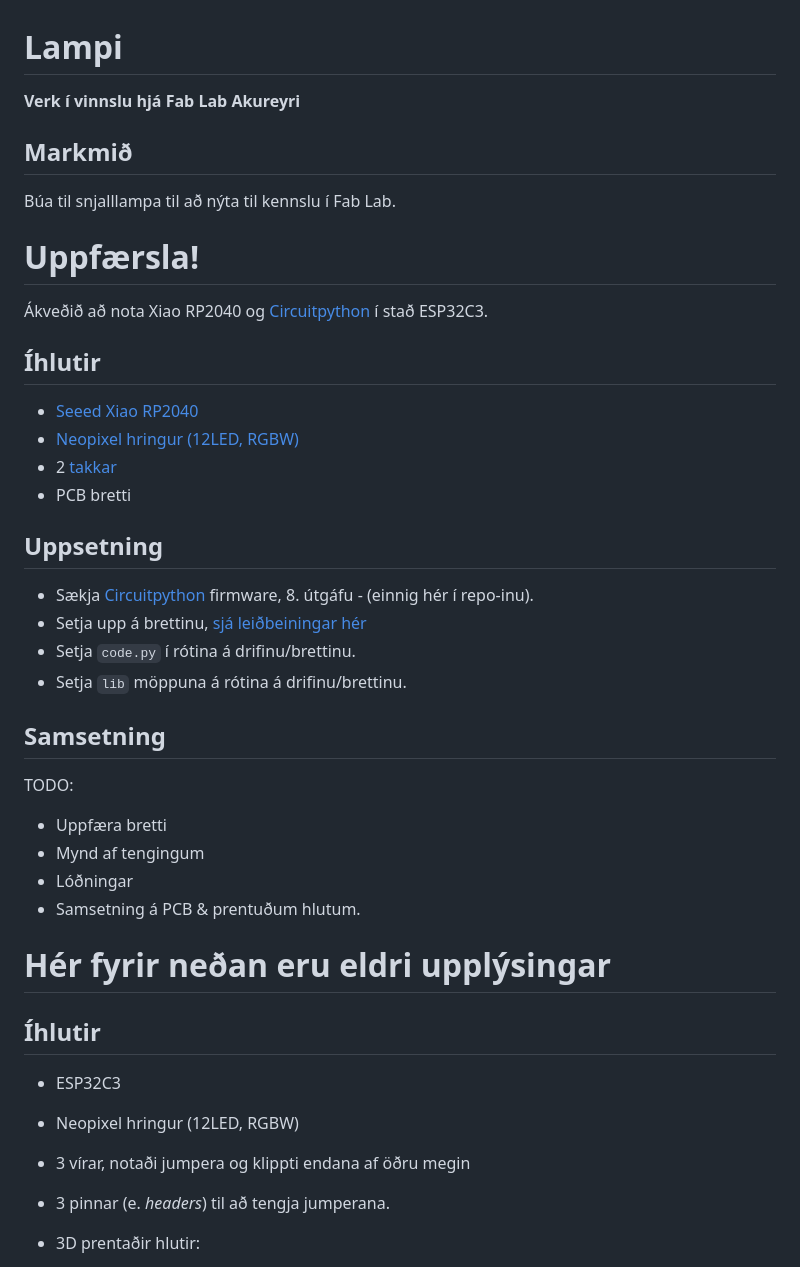
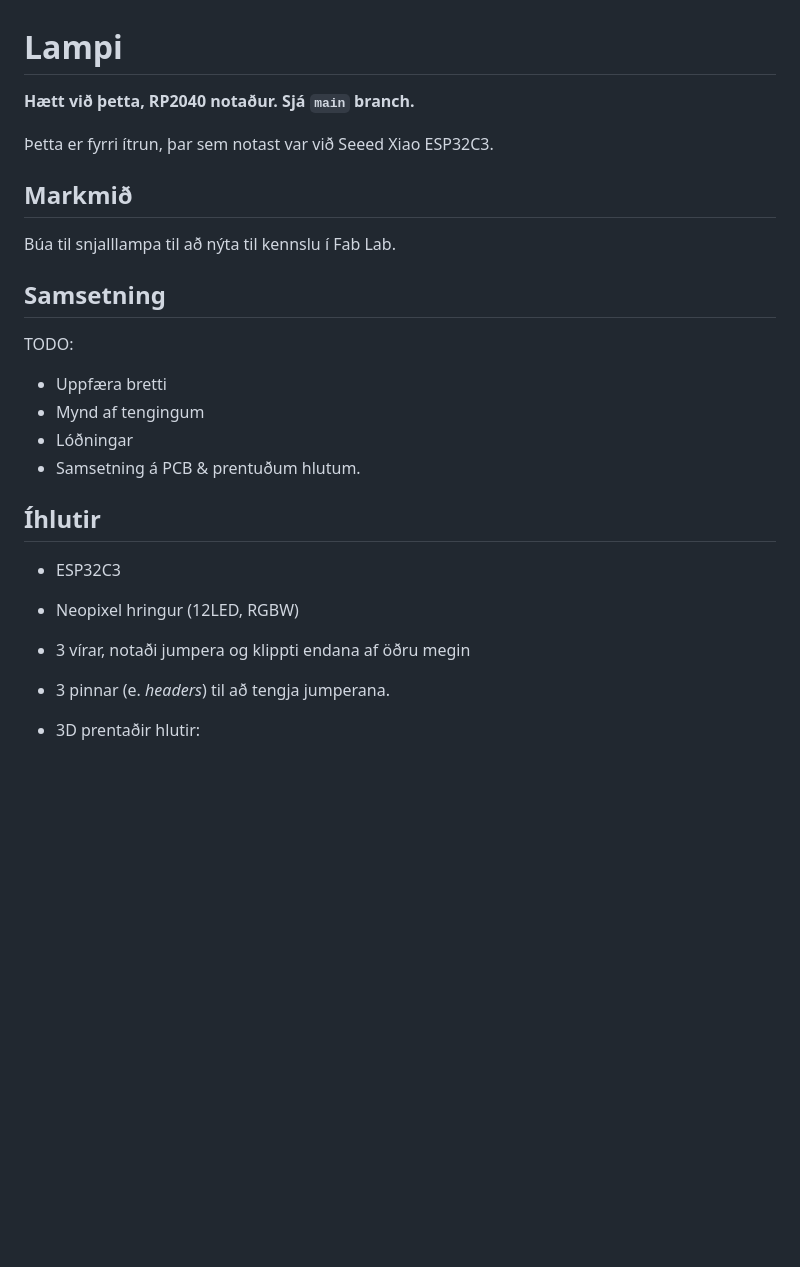
Before and after one commit to Fab-Lab-Akureyri/Lampi, a Markdown page: README.md, the part around the change. Drawn GitHub-style; blank space fills up the shorter version.

```diff
--- a/README.md
+++ b/README.md
@@ -1,27 +1,13 @@
 # Lampi
 
-**Verk í vinnslu hjá Fab Lab Akureyri**
+**Hætt við þetta, RP2040 notaður. Sjá `main` branch.**
+
+Þetta er fyrri ítrun, þar sem notast var við Seeed Xiao ESP32C3.
+
 
 ## Markmið
 
 Búa til snjalllampa til að nýta til kennslu í Fab Lab.
-
-# Uppfærsla!
-
-Ákveðið að nota Xiao RP2040 og [Circuitpython]() í stað ESP32C3.
-
-## Íhlutir
-- [Seeed Xiao RP2040](https://www.seeedstudio.com/XIAO-RP2040-v1-0-p-5026.html)
-- [Neopixel hringur (12LED, RGBW)](https://www.adafruit.com/product/2852)
-- 2 [takkar](https://www.digikey.com/en/products/detail/omron-electronics-inc-emc-div/B3SN-3112P/27856)
-- PCB bretti
-
-## Uppsetning
-- Sækja [Circuitpython](https://circuitpython.org/board/seeeduino_xiao_rp2040/) firmware, 8. útgáfu - (einnig hér í repo-inu).
-- Setja upp á brettinu, [sjá leiðbeiningar hér](https://wiki.seeedstudio.com/XIAO-RP2040-with-CircuitPython/)
-- Setja `code.py` í rótina á drifinu/brettinu.
-- Setja `lib` möppuna á rótina á drifinu/brettinu.
-
 
 ## Samsetning
 
@@ -31,15 +17,12 @@ TODO:
 - Lóðningar
 - Samsetning á PCB & prentuðum hlutum.
 
-# Hér fyrir neðan eru eldri upplýsingar
-
 ## Íhlutir
 
 - ESP32C3
 - Neopixel hringur (12LED, RGBW)
 - 3 vírar, notaði jumpera og klippti endana af öðru megin
 - 3 pinnar (e. _headers_) til að tengja jumperana.
-
 
 - 3D prentaðir hlutir:
     - Hólkur
```
